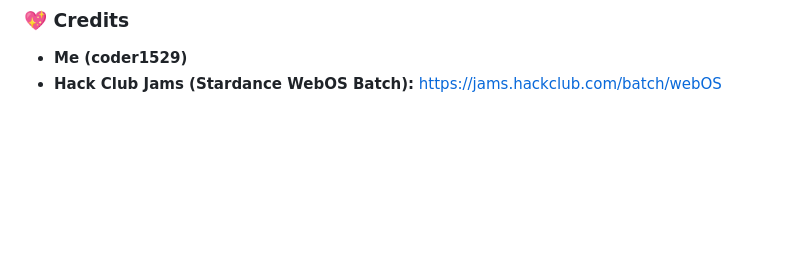
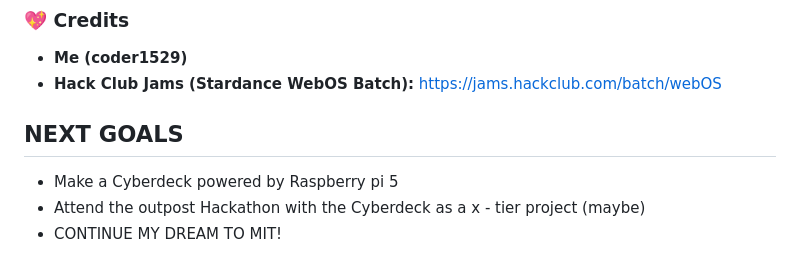
Before and after one commit to coder1529/CucumberOS, a Markdown page: README.md, the part around the change. Rendered like a GitHub page; blank space fills up the shorter version.

Commit message:
Added next goals

```diff
--- a/README.md
+++ b/README.md
@@ -69,3 +69,9 @@ To run a clone of CucumberOS locally on your machine:
 ### 💖 Credits
 - **Me (coder1529)**
 - **Hack Club Jams (Stardance WebOS Batch):** https://jams.hackclub.com/batch/webOS
+
+## NEXT GOALS
+
+- Make a Cyberdeck powered by Raspberry pi 5
+- Attend the outpost Hackathon with the Cyberdeck as a x - tier project (maybe)
+- CONTINUE MY DREAM TO MIT!
```
